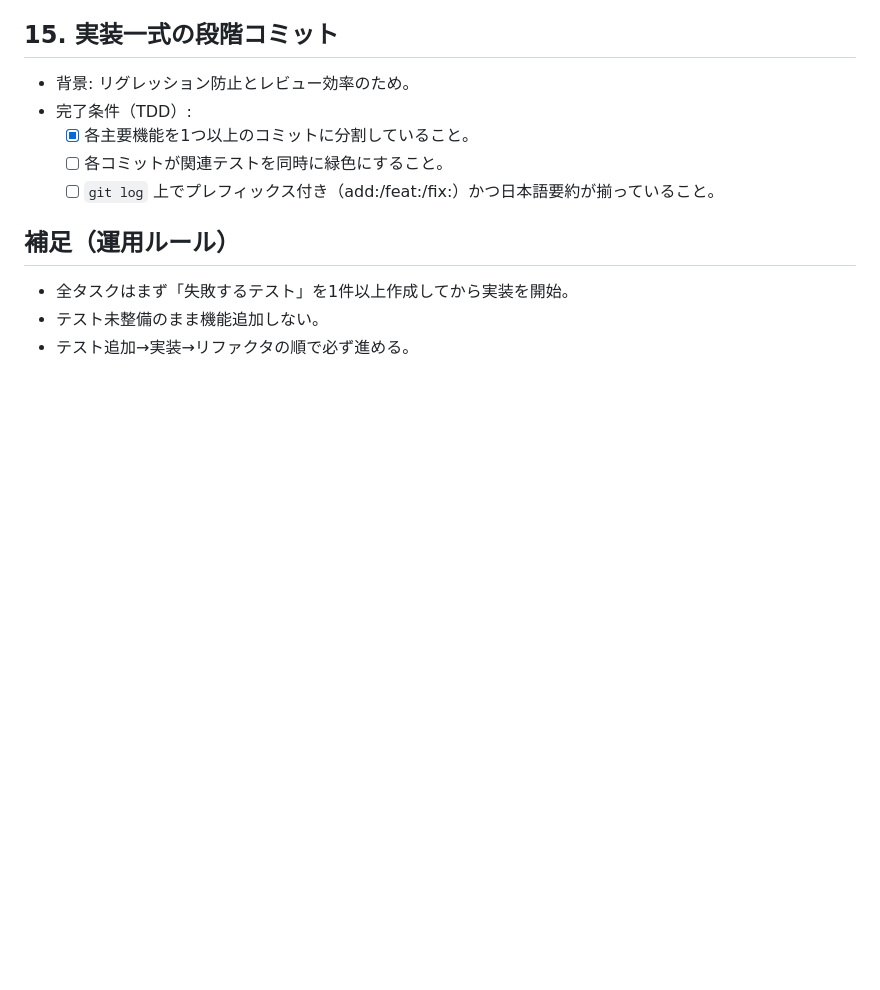
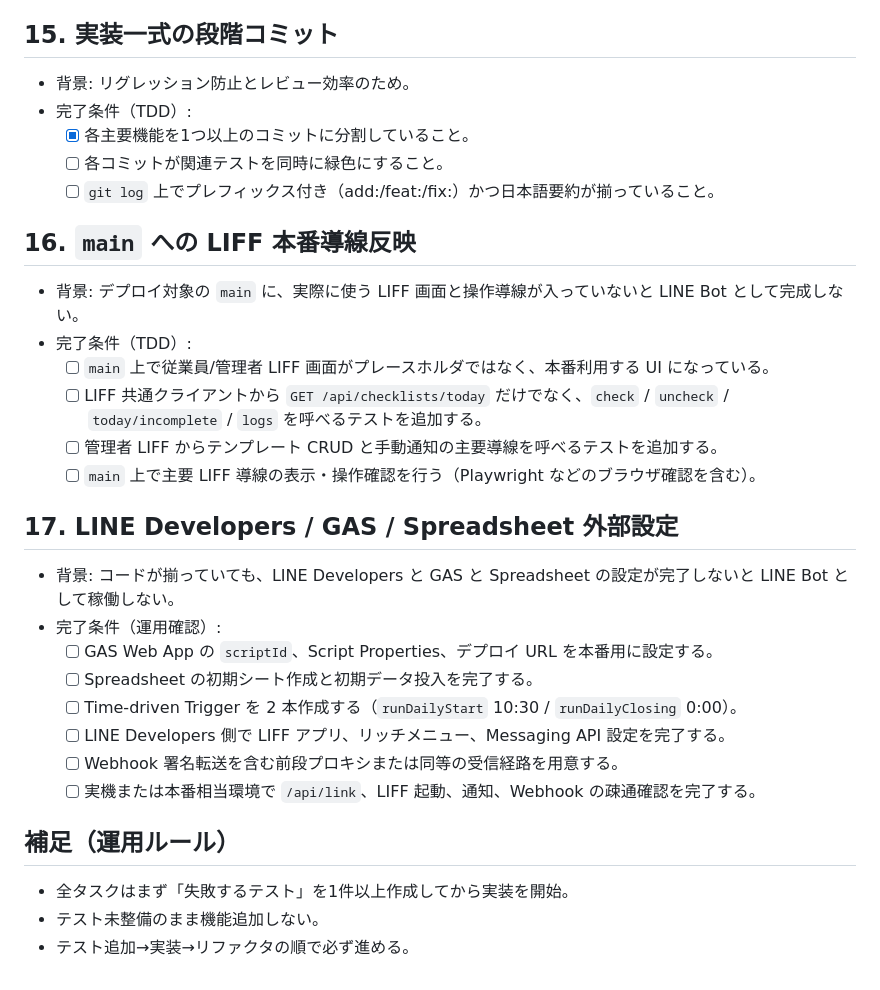
Before and after one commit to tapioka0112/ogawaya, a Markdown page: tasks.md, the part around the change. GitHub-like rendering; blank space fills up the shorter version.

Commit message:
docs: tasks.mdに本番導線と外部設定タスクを追加

```diff
--- a/tasks.md
+++ b/tasks.md
@@ -133,6 +133,24 @@
   - [ ] 各コミットが関連テストを同時に緑色にすること。
   - [ ] `git log` 上でプレフィックス付き（add:/feat:/fix:）かつ日本語要約が揃っていること。
 
+## 16. `main` への LIFF 本番導線反映
+- 背景: デプロイ対象の `main` に、実際に使う LIFF 画面と操作導線が入っていないと LINE Bot として完成しない。
+- 完了条件（TDD）:
+  - [ ] `main` 上で従業員/管理者 LIFF 画面がプレースホルダではなく、本番利用する UI になっている。
+  - [ ] LIFF 共通クライアントから `GET /api/checklists/today` だけでなく、`check` / `uncheck` / `today/incomplete` / `logs` を呼べるテストを追加する。
+  - [ ] 管理者 LIFF からテンプレート CRUD と手動通知の主要導線を呼べるテストを追加する。
+  - [ ] `main` 上で主要 LIFF 導線の表示・操作確認を行う（Playwright などのブラウザ確認を含む）。
+
+## 17. LINE Developers / GAS / Spreadsheet 外部設定
+- 背景: コードが揃っていても、LINE Developers と GAS と Spreadsheet の設定が完了しないと LINE Bot として稼働しない。
+- 完了条件（運用確認）:
+  - [ ] GAS Web App の `scriptId`、Script Properties、デプロイ URL を本番用に設定する。
+  - [ ] Spreadsheet の初期シート作成と初期データ投入を完了する。
+  - [ ] Time-driven Trigger を 2 本作成する（`runDailyStart` 10:30 / `runDailyClosing` 0:00）。
+  - [ ] LINE Developers 側で LIFF アプリ、リッチメニュー、Messaging API 設定を完了する。
+  - [ ] Webhook 署名転送を含む前段プロキシまたは同等の受信経路を用意する。
+  - [ ] 実機または本番相当環境で `/api/link`、LIFF 起動、通知、Webhook の疎通確認を完了する。
+
 ## 補足（運用ルール）
 - 全タスクはまず「失敗するテスト」を1件以上作成してから実装を開始。
 - テスト未整備のまま機能追加しない。
```
